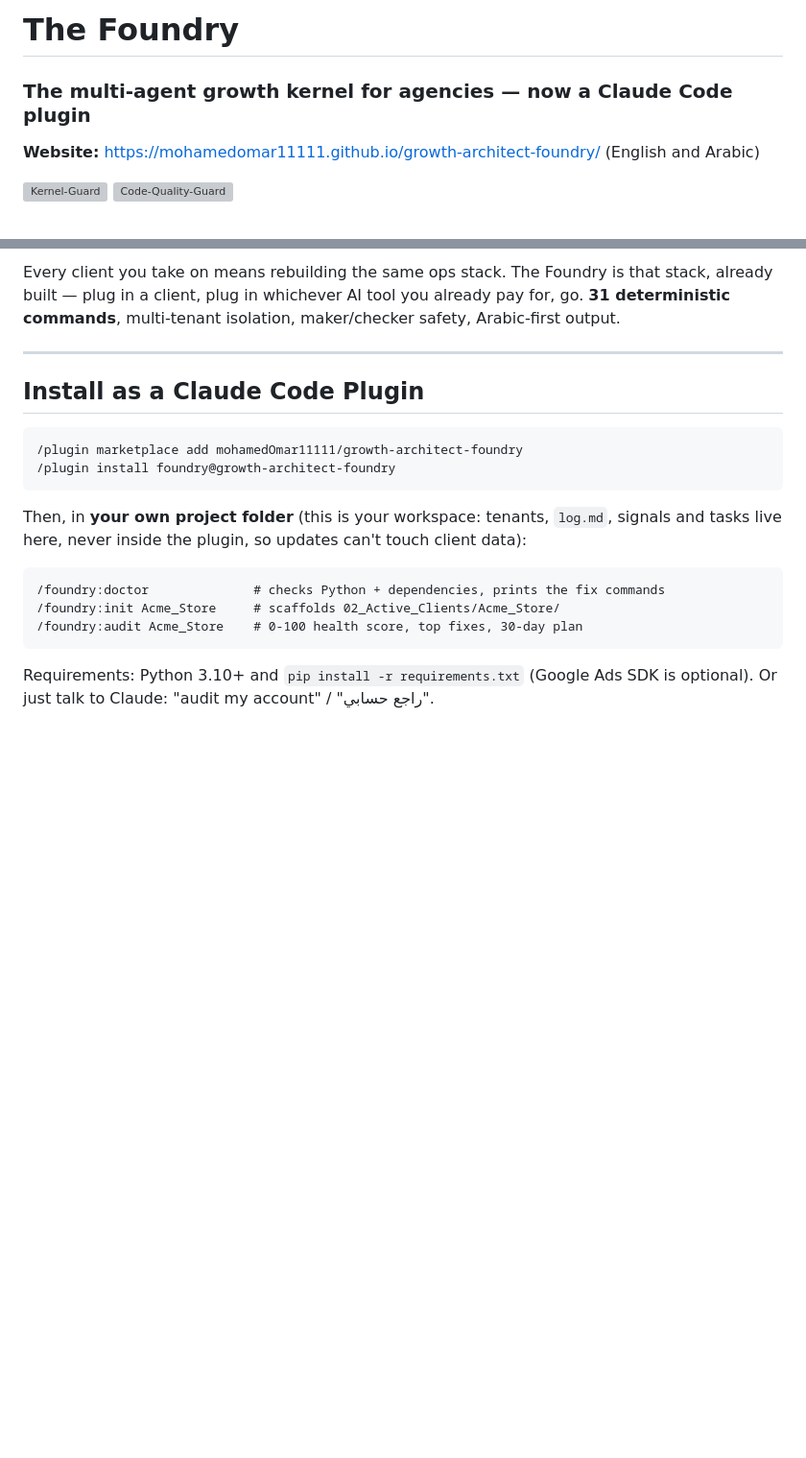
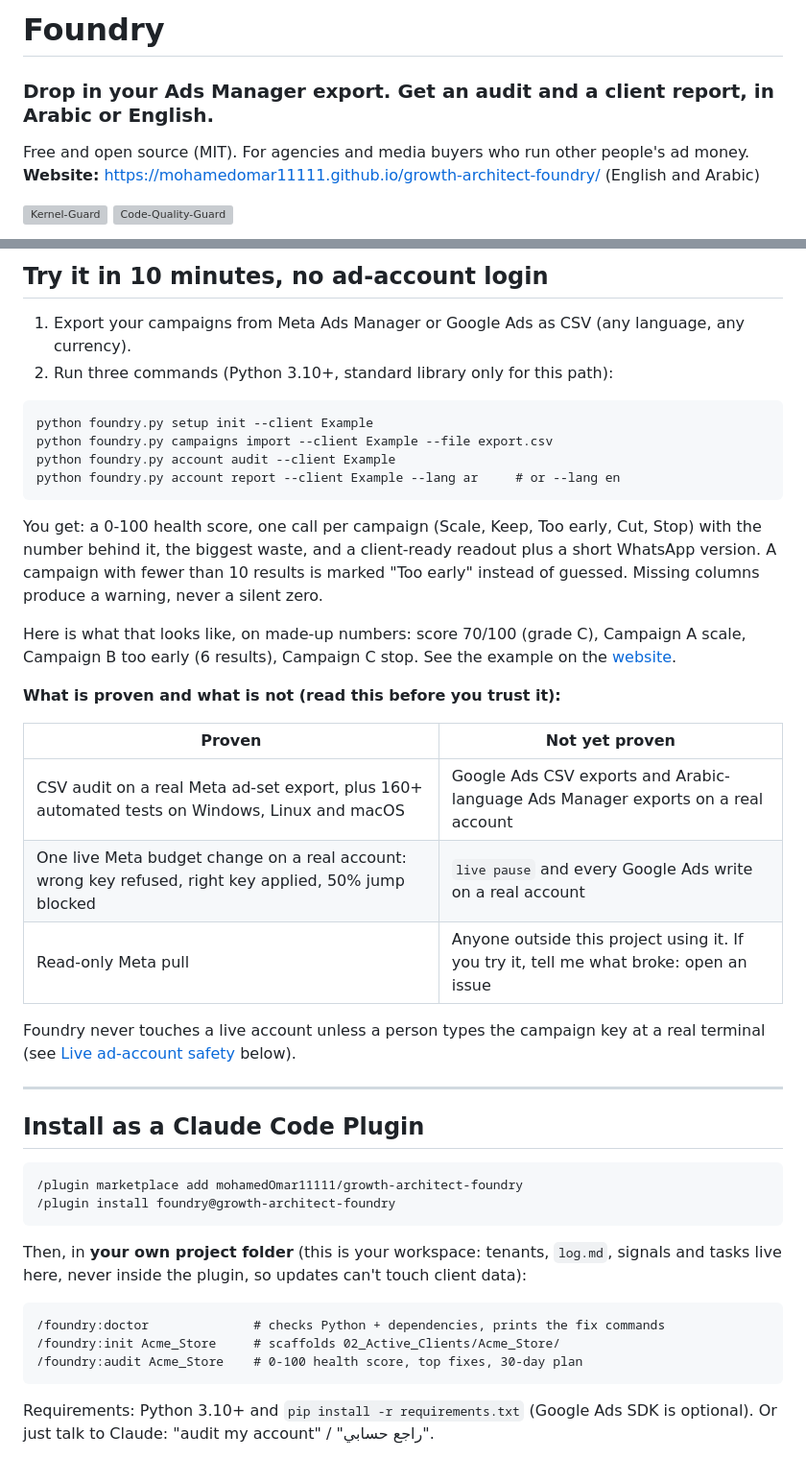
Before and after one commit to mohamedOmar11111/growth-architect-foundry, a Markdown page: README.md, 2 parts joined by grey strips. Shown at 96% size. Drawn GitHub-style; blank space fills up the shorter version; grey boxes are pictures that could not be loaded.

Commit message:
docs: README leads with export-in, audit-out; loops claim softened
Co-Authored-By: Claude Sonnet 5.5 <noreply@anthropic.com>

````diff
--- a/README.md
+++ b/README.md
@@ -1,6 +1,7 @@
-# The Foundry
-### The multi-agent growth kernel for agencies — now a Claude Code plugin
+# Foundry
+### Drop in your Ads Manager export. Get an audit and a client report, in Arabic or English.
 
+Free and open source (MIT). For agencies and media buyers who run other people's ad money.
 **Website:** https://mohamedomar11111.github.io/growth-architect-foundry/ (English and Arabic)
 
 [![Kernel-Guard](https://github.com/mohamedOmar11111/growth-architect-foundry/actions/workflows/kernel-guard.yml/badge.svg)](https://github.com/mohamedOmar11111/growth-architect-foundry/actions/workflows/kernel-guard.yml)
@@ -10,8 +13,34 @@
 
-Every client you take on means rebuilding the same ops stack. The Foundry is
-that stack, already built — plug in a client, plug in whichever AI tool you
-already pay for, go. **31 deterministic commands**, multi-tenant isolation,
-maker/checker safety, Arabic-first output.
+## Try it in 10 minutes, no ad-account login
+
+1. Export your campaigns from Meta Ads Manager or Google Ads as CSV (any language, any currency).
+2. Run three commands (Python 3.10+, standard library only for this path):
+
+```
+python foundry.py setup init --client Example
+python foundry.py campaigns import --client Example --file export.csv
+python foundry.py account audit --client Example
+python foundry.py account report --client Example --lang ar     # or --lang en
+```
+
+You get: a 0-100 health score, one call per campaign (Scale, Keep, Too early, Cut, Stop) with the number
+behind it, the biggest waste, and a client-ready readout plus a short WhatsApp version. A campaign with
+fewer than 10 results is marked "Too early" instead of guessed. Missing columns produce a warning, never a
+silent zero.
+
+Here is what that looks like, on made-up numbers: score 70/100 (grade C), Campaign A scale, Campaign B too
+early (6 results), Campaign C stop. See the example on the [website](https://mohamedomar11111.github.io/growth-architect-foundry/#example).
+
+**What is proven and what is not (read this before you trust it):**
+
+| Proven | Not yet proven |
+|---|---|
+| CSV audit on a real Meta ad-set export, plus 160+ automated tests on Windows, Linux and macOS | Google Ads CSV exports and Arabic-language Ads Manager exports on a real account |
+| One live Meta budget change on a real account: wrong key refused, right key applied, 50% jump blocked | `live pause` and every Google Ads write on a real account |
+| Read-only Meta pull | Anyone outside this project using it. If you try it, tell me what broke: open an issue |
+
+Foundry never touches a live account unless a person types the campaign key at a real terminal (see
+[Live ad-account safety](#live-ad-account-safety) below).
 
 ---
 
````
Also changed, not shown: other parts of README.md (+13 -7 lines).
